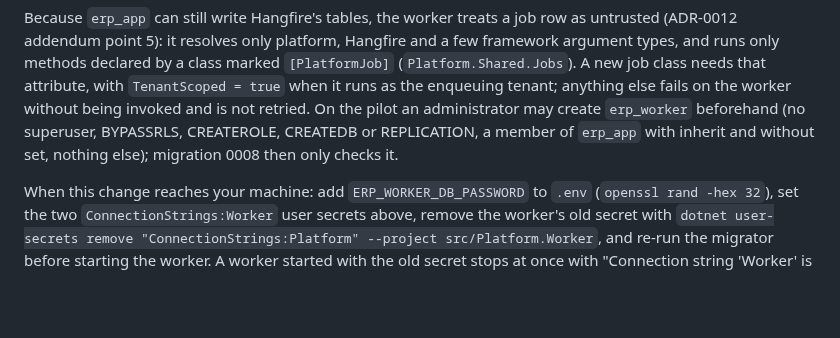
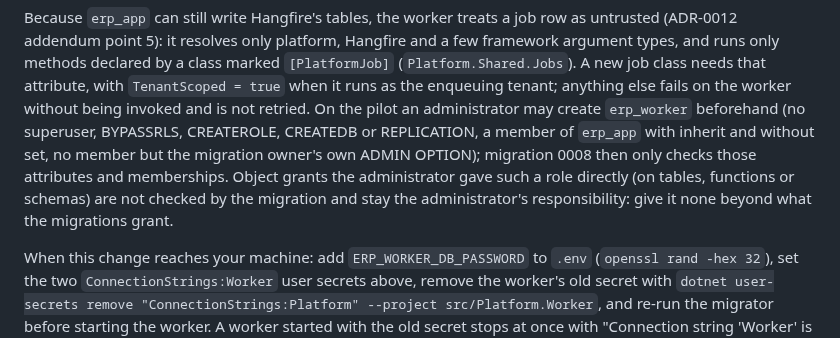
Before and after one commit to AhmedAssaf/ERP, a Markdown page: docs/07-ways-of-working.md, the part around the change. Rendered like a GitHub page; blank space fills up the shorter version.

```diff
--- a/docs/07-ways-of-working.md
+++ b/docs/07-ways-of-working.md
@@ -428,7 +428,10 @@ it resolves only platform, Hangfire and a few framework argument types, and runs
 `[PlatformJob]` (`Platform.Shared.Jobs`). A new job class needs that attribute, with `TenantScoped = true` when it runs as
 the enqueuing tenant; anything else fails on the worker without being invoked and is not retried. On the pilot an
 administrator may create `erp_worker` beforehand (no superuser, BYPASSRLS, CREATEROLE, CREATEDB or REPLICATION, a member
-of `erp_app` with inherit and without set, nothing else); migration 0008 then only checks it.
+of `erp_app` with inherit and without set, no member but the migration owner's own ADMIN OPTION); migration 0008 then
+only checks those attributes and memberships. Object grants the administrator gave such a role directly (on tables,
+functions or schemas) are not checked by the migration and stay the administrator's responsibility: give it none beyond
+what the migrations grant.
 
 When this change reaches your machine: add `ERP_WORKER_DB_PASSWORD` to `.env` (`openssl rand -hex 32`), set the two
 `ConnectionStrings:Worker` user secrets above, remove the worker's old secret with
```
Also changed, not shown: docs/09-backlog.md (+1 -1 lines), docs/adr/0012-vendor-sessions-are-not-staff-in-row-level-security.md (+2 -2 lines).
